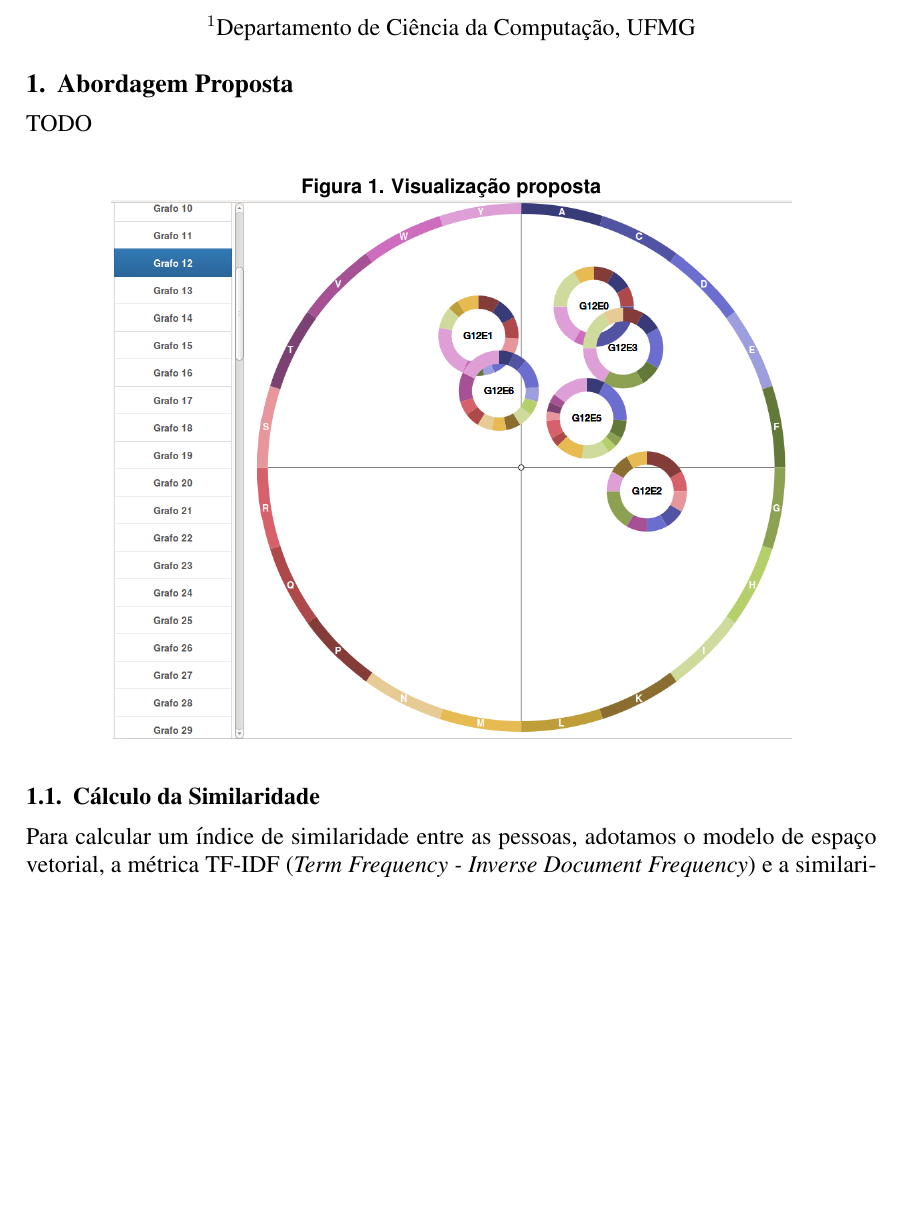
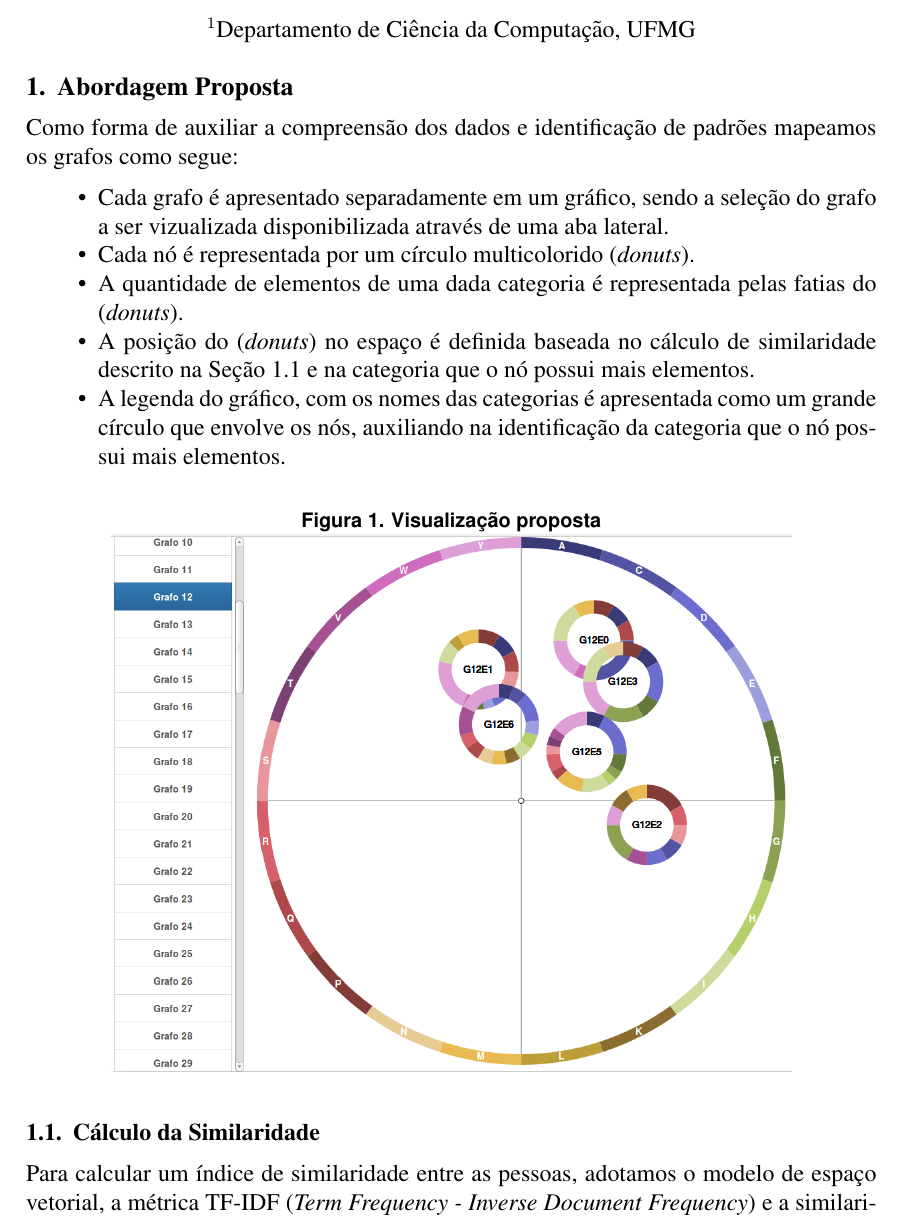
Before and after one commit to gavelino/datavisualization, a LaTeX document (doc/tp1.tex): part of page 1 of 2, cut so that both start at the same text, the shorter picture padded with empty space. Compiled offline with pdfLaTeX.

Commit message:
Modificações no relatorio

```diff
--- a/doc/tp1.tex
+++ b/doc/tp1.tex
@@ -29,7 +29,14 @@
 
 \section{Abordagem Proposta}
 
-TODO
+Como forma de auxiliar a compreensão dos dados e identificação de padrões mapeamos os grafos como segue:
+\begin{itemize}
+	\item Cada grafo é apresentado separadamente em um gráfico, sendo a seleção do grafo a ser vizualizada disponibilizada através de uma aba lateral.
+	\item Cada nó é representada por um círculo multicolorido (\textit{donuts}).
+	\item A quantidade de elementos de uma dada categoria é representada pelas fatias do  (\textit{donuts}).
+	\item A posição do (\textit{donuts}) no espaço é definida baseada no cálculo de similaridade descrito na Seção \ref{similaridade} e na categoria que o nó possui mais elementos.
+	\item A legenda do gráfico, com os nomes das categorias é apresentada como um grande círculo que envolve os nós, auxiliando na identificação da categoria que o nó possui mais elementos.
+\end{itemize}
 
 
 \begin{figure}[h!]
@@ -39,7 +46,7 @@ TODO
 \end{figure}
 
 
-\subsection{Cálculo da Similaridade}
+\subsection{Cálculo da Similaridade}\label{similaridade}
 
 Para calcular um índice de similaridade entre as pessoas, adotamos o modelo de espaço vetorial, a métrica TF-IDF ({\em Term Frequency - Inverse Document Frequency}) e a similaridade do cosseno, que são técnicas tradicionalmente utilizados em sistemas de recuperação de informação~\cite{manning2008}. Cada pessoa é representada como um vetor no espaço $n$-vetorial, onde cada dimensão representa uma categoria de local visitado. Seja $p \in P$ uma pessoa do conjunto $P$ de todas as pessoas e $c$ uma categoria de local. Cada componente do vetor é o produto entre os fatores $\text{tf}(c, p) \times \text{idf}(c, P)$, onde:
 \begin{itemize}
```
